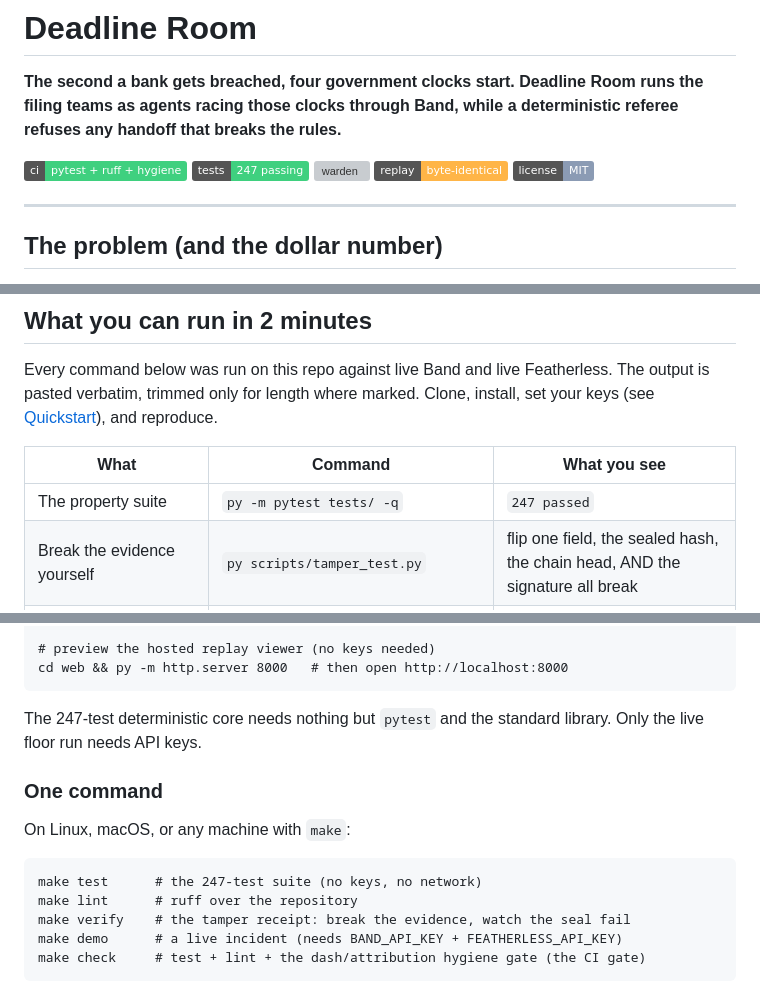
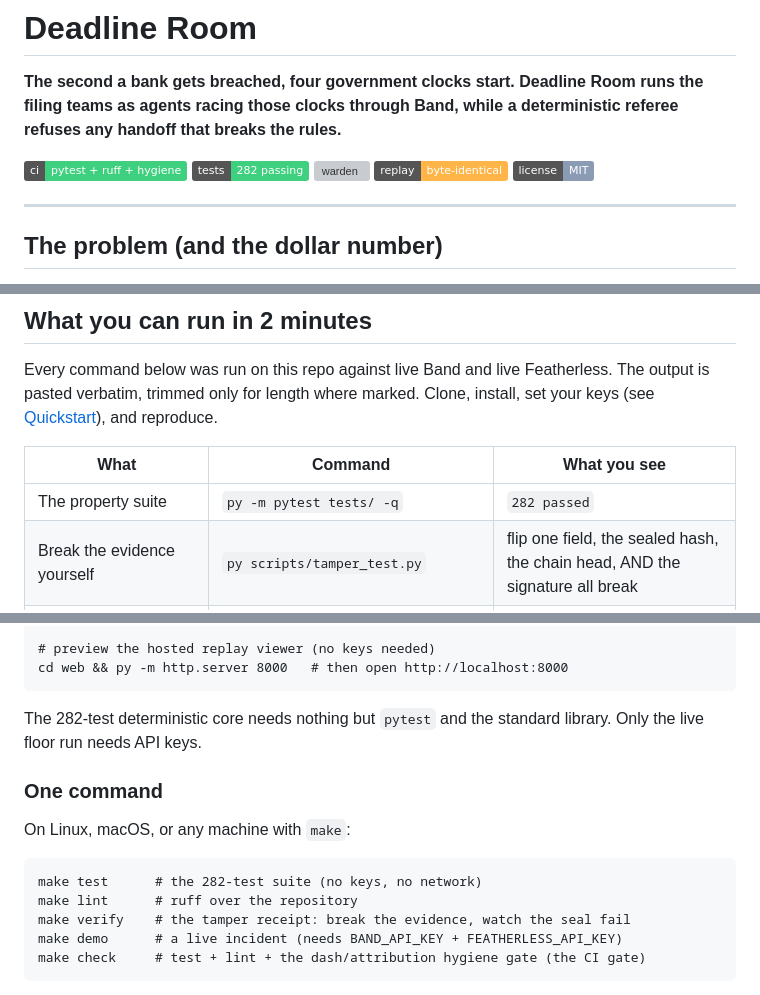
Before and after one commit to Yashash4/Deadline-Room, a Markdown page: README.md, 3 parts joined by grey strips. Rendered like a GitHub page; badges without logos; grey boxes are pictures that could not be loaded.

Commit message:
Sync receipts to 282 tests

````diff
--- a/README.md
+++ b/README.md
@@ -5,7 +5,7 @@
 <!-- At submission, when the repo is public, swap the static CI badge below for the
      live workflow badge: ![ci](https://github.com/OWNER/REPO/actions/workflows/ci.yml/badge.svg) -->
 ![ci](https://img.shields.io/badge/ci-pytest%20%2B%20ruff%20%2B%20hygiene-3fd07f)
-![tests](https://img.shields.io/badge/tests-247%20passing-3fd07f)
+![tests](https://img.shields.io/badge/tests-282%20passing-3fd07f)
 ![warden](https://img.shields.io/badge/Warden-deterministic%20%2F%20no%20LLM-4da3ff)
 ![replay](https://img.shields.io/badge/replay-byte--identical-ffb547)
 ![license](https://img.shields.io/badge/license-MIT-8b9bb4)
@@ -43,7 +43,7 @@ Every command below was run on this repo against live Band and live Featherless.
 
 | What | Command | What you see |
 |---|---|---|
-| The property suite | `py -m pytest tests/ -q` | `247 passed` |
+| The property suite | `py -m pytest tests/ -q` | `282 passed` |
 | Break the evidence yourself | `py scripts/tamper_test.py` | flip one field, the sealed hash, the chain head, AND the signature all break |
 | Verify the Warden's signature | `py scripts/verify_signature.py` | VALID, signed by the Warden's key (public key ships in the repo) |
 | A clean incident, end to end | `py floor/run_floor.py` | Examiner Packet, diff GREEN, replay True |
@@ -281,14 +281,14 @@ py floor/run_floor.py
 cd web && py -m http.server 8000   # then open http://localhost:8000
 ```
 
-The 247-test deterministic core needs nothing but `pytest` and the standard library. Only the live floor run needs API keys.
+The 282-test deterministic core needs nothing but `pytest` and the standard library. Only the live floor run needs API keys.
 
 ### One command
 
 On Linux, macOS, or any machine with `make`:
 
 ```
-make test      # the 247-test suite (no keys, no network)
+make test      # the 282-test suite (no keys, no network)
 make lint      # ruff over the repository
 make verify    # the tamper receipt: break the evidence, watch the seal fail
 make demo      # a live incident (needs BAND_API_KEY + FEATHERLESS_API_KEY)
````
Also changed, not shown: other parts of README.md (+1 -1 lines).
